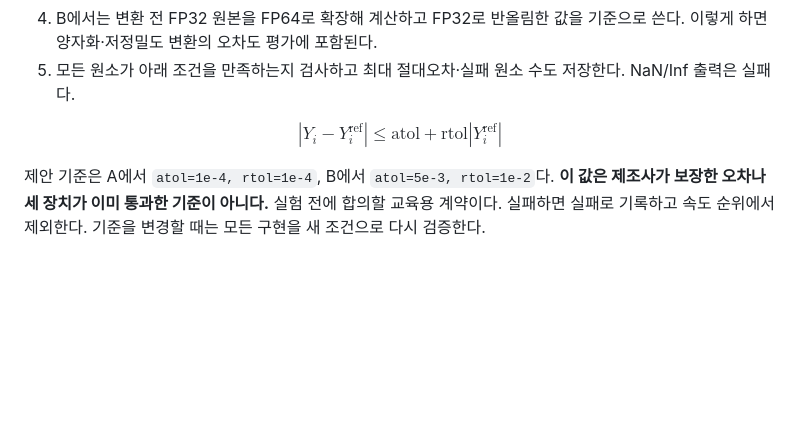
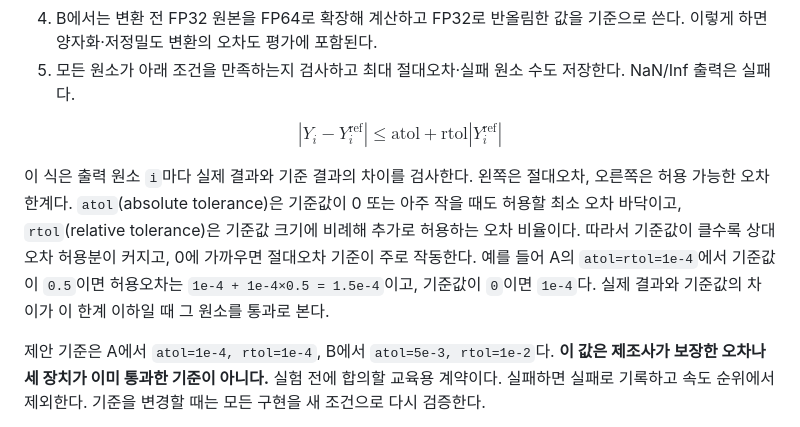
Before and after one commit to Jake-Song/tensor2silicon, a Markdown page: week5/06-comparison-exercise.md, the part around the change. Rendered like a GitHub page; blank space fills up the shorter version.

Commit message:
week5: update contents

```diff
--- a/week5/06-comparison-exercise.md
+++ b/week5/06-comparison-exercise.md
@@ -45,6 +45,8 @@ b는 모든 행에 broadcast한다. 추론만 수행하며 학습·gradient·opt
 $$
 |Y_i-Y_i^{\mathrm{ref}}|\le\mathrm{atol}+\mathrm{rtol}|Y_i^{\mathrm{ref}}|
 $$
+
+이 식은 출력 원소 `i`마다 실제 결과와 기준 결과의 차이를 검사한다. 왼쪽은 절대오차, 오른쪽은 허용 가능한 오차 한계다. `atol`(absolute tolerance)은 기준값이 0 또는 아주 작을 때도 허용할 최소 오차 바닥이고, `rtol`(relative tolerance)은 기준값 크기에 비례해 추가로 허용하는 오차 비율이다. 따라서 기준값이 클수록 상대오차 허용분이 커지고, 0에 가까우면 절대오차 기준이 주로 작동한다. 예를 들어 A의 `atol=rtol=1e-4`에서 기준값이 `0.5`이면 허용오차는 `1e-4 + 1e-4×0.5 = 1.5e-4`이고, 기준값이 `0`이면 `1e-4`다. 실제 결과와 기준값의 차이가 이 한계 이하일 때 그 원소를 통과로 본다.
 
 제안 기준은 A에서 `atol=1e-4, rtol=1e-4`, B에서 `atol=5e-3, rtol=1e-2`다. **이 값은 제조사가 보장한 오차나 세 장치가 이미 통과한 기준이 아니다.** 실험 전에 합의할 교육용 계약이다. 실패하면 실패로 기록하고 속도 순위에서 제외한다. 기준을 변경할 때는 모든 구현을 새 조건으로 다시 검증한다.
 
```
